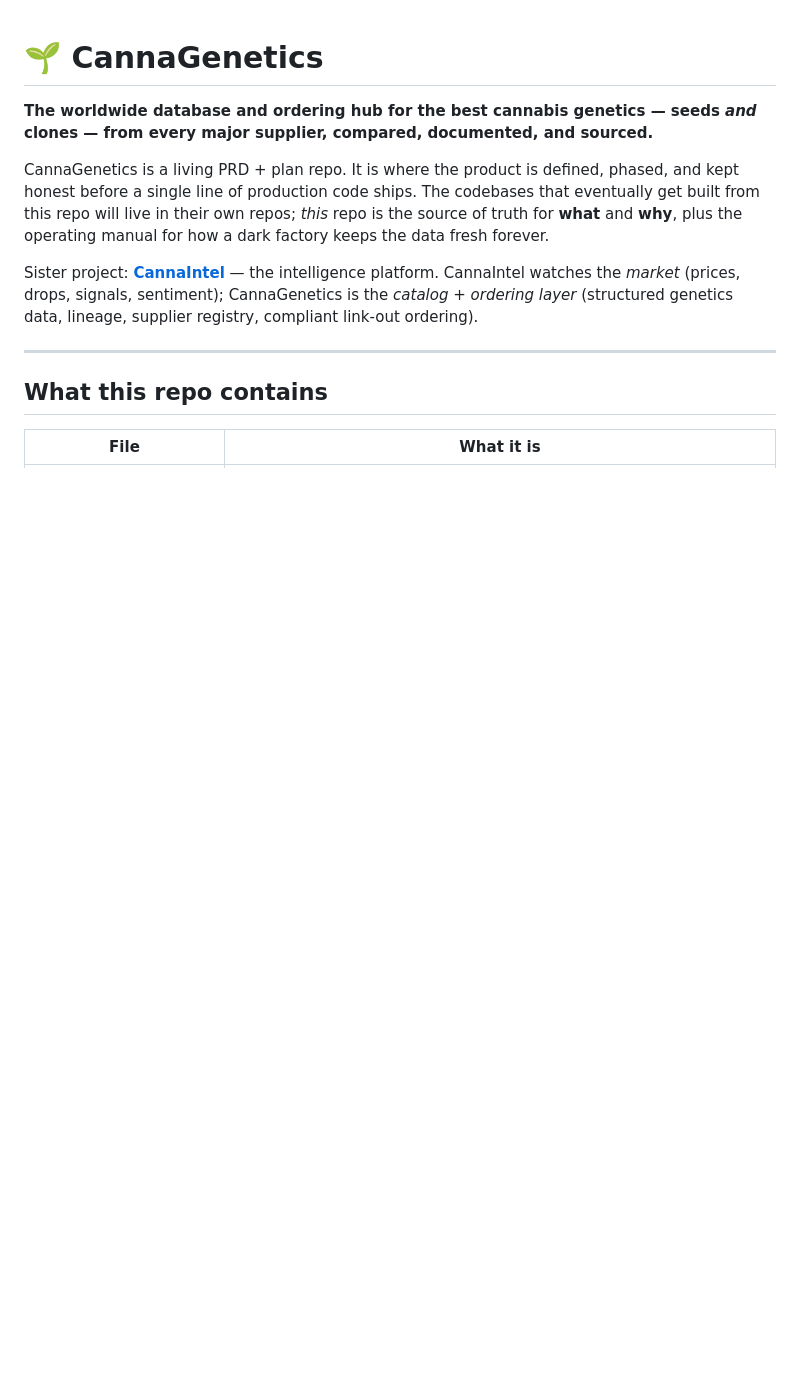
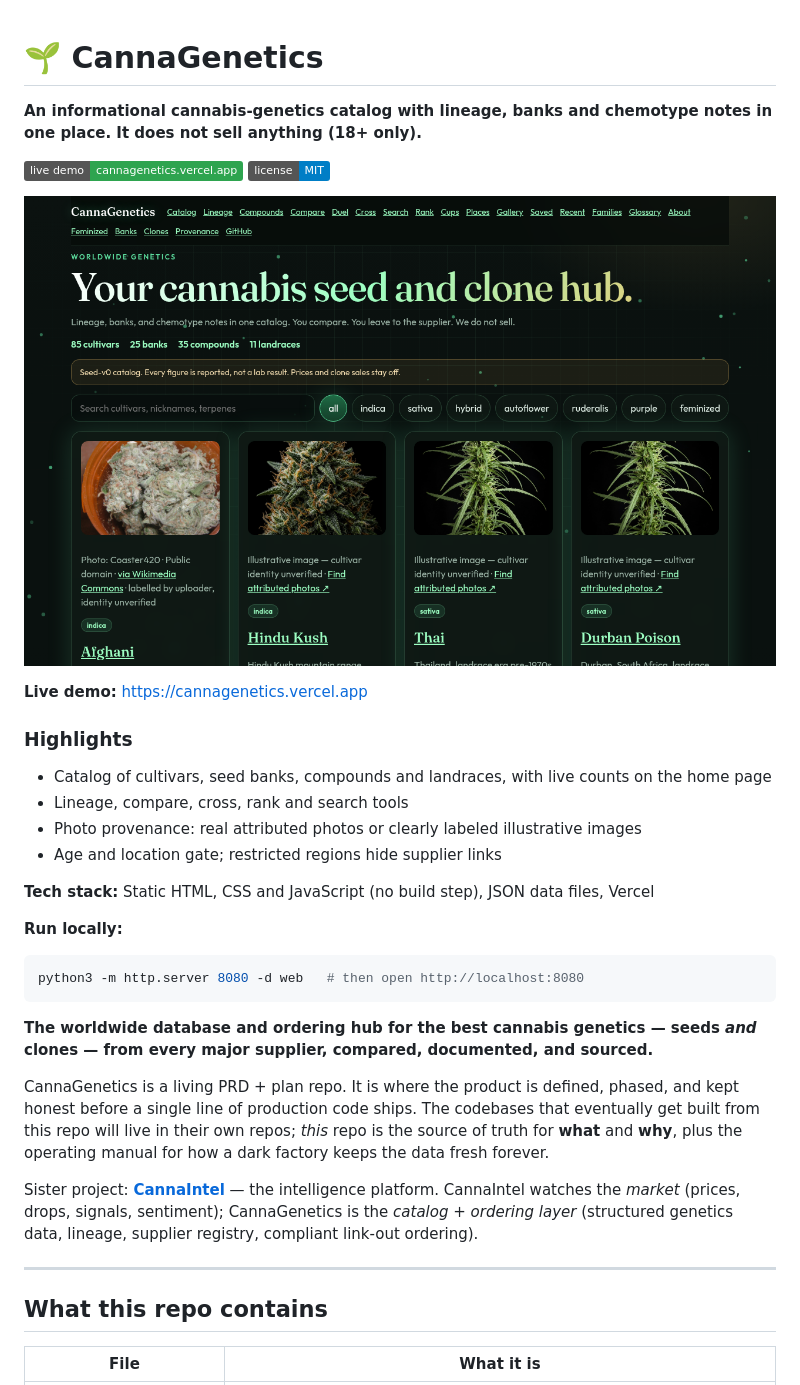
Before and after one commit to coden607/cannagenetics, a Markdown page: README.md, the part around the change. GitHub-like rendering; pictures changed too: docs/screenshot.png (added); badges without logos; blank space fills up the shorter version.

Commit message:
docs: showcase README header and live screenshot (#9)
Portfolio showcase pass (Nov 21, 2026).

Co-authored-by: Stephen Blanford <coden607@users.noreply.github.com>

````diff
--- a/README.md
+++ b/README.md
@@ -1,4 +1,31 @@
 # 🌱 CannaGenetics
+
+<!-- showcase:start -->
+**An informational cannabis-genetics catalog with lineage, banks and chemotype notes in one place. It does not sell anything (18+ only).**
+
+[![Live demo](https://img.shields.io/badge/live_demo-cannagenetics.vercel.app-2ea44f?logo=vercel)](https://cannagenetics.vercel.app) [![License: MIT](https://img.shields.io/badge/license-MIT-blue)](LICENSE)
+
+![CannaGenetics live demo screenshot](docs/screenshot.png)
+
+**Live demo:** https://cannagenetics.vercel.app
+
+### Highlights
+
+- Catalog of cultivars, seed banks, compounds and landraces, with live counts on the home page
+- Lineage, compare, cross, rank and search tools
+- Photo provenance: real attributed photos or clearly labeled illustrative images
+- Age and location gate; restricted regions hide supplier links
+
+**Tech stack:** Static HTML, CSS and JavaScript (no build step), JSON data files, Vercel
+
+**Run locally:**
+
+```bash
+python3 -m http.server 8080 -d web   # then open http://localhost:8080
+```
+
+<!-- showcase:end -->
+
 
 **The worldwide database and ordering hub for the best cannabis genetics — seeds *and* clones — from every major supplier, compared, documented, and sourced.**
 
````
